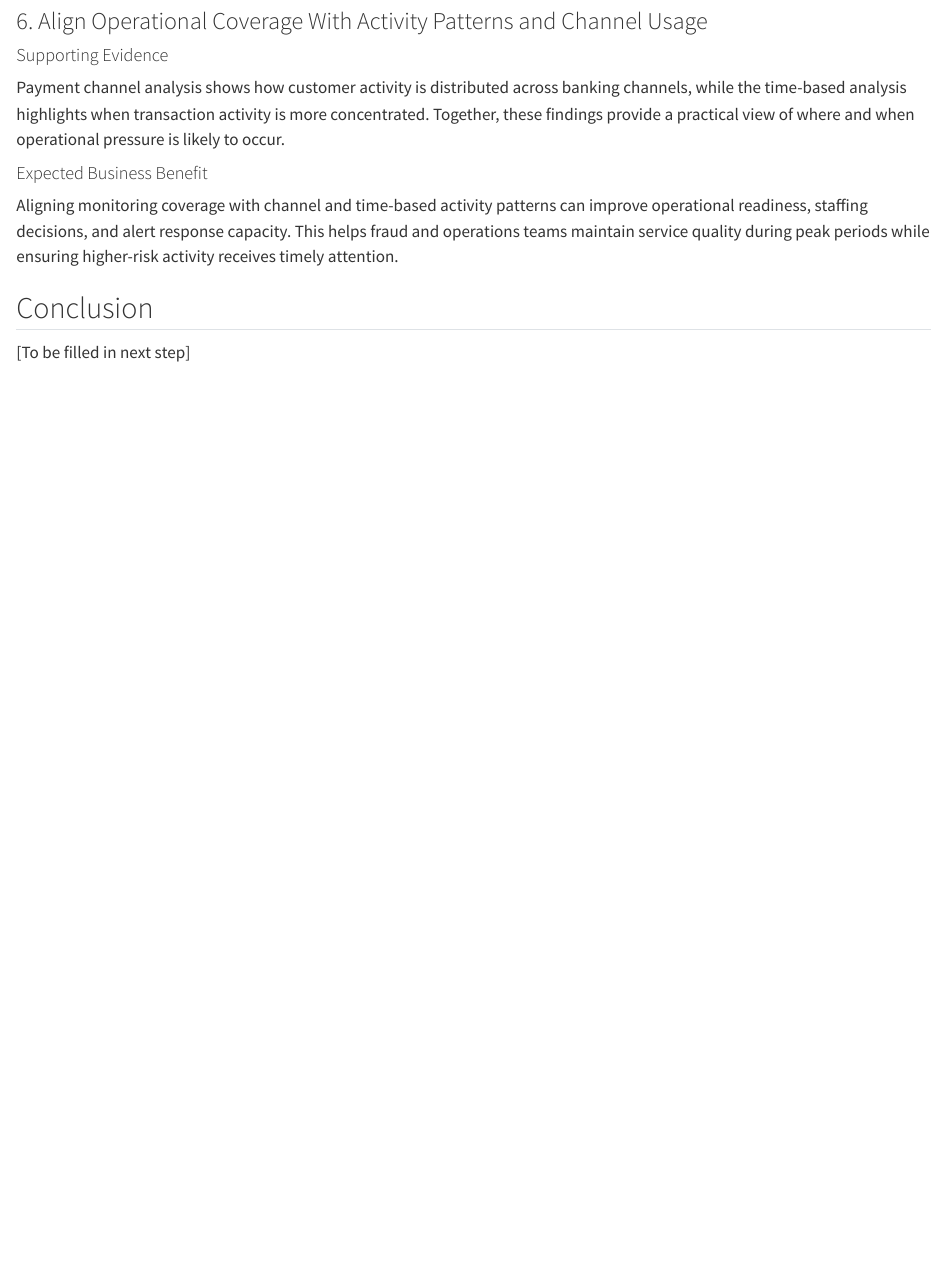
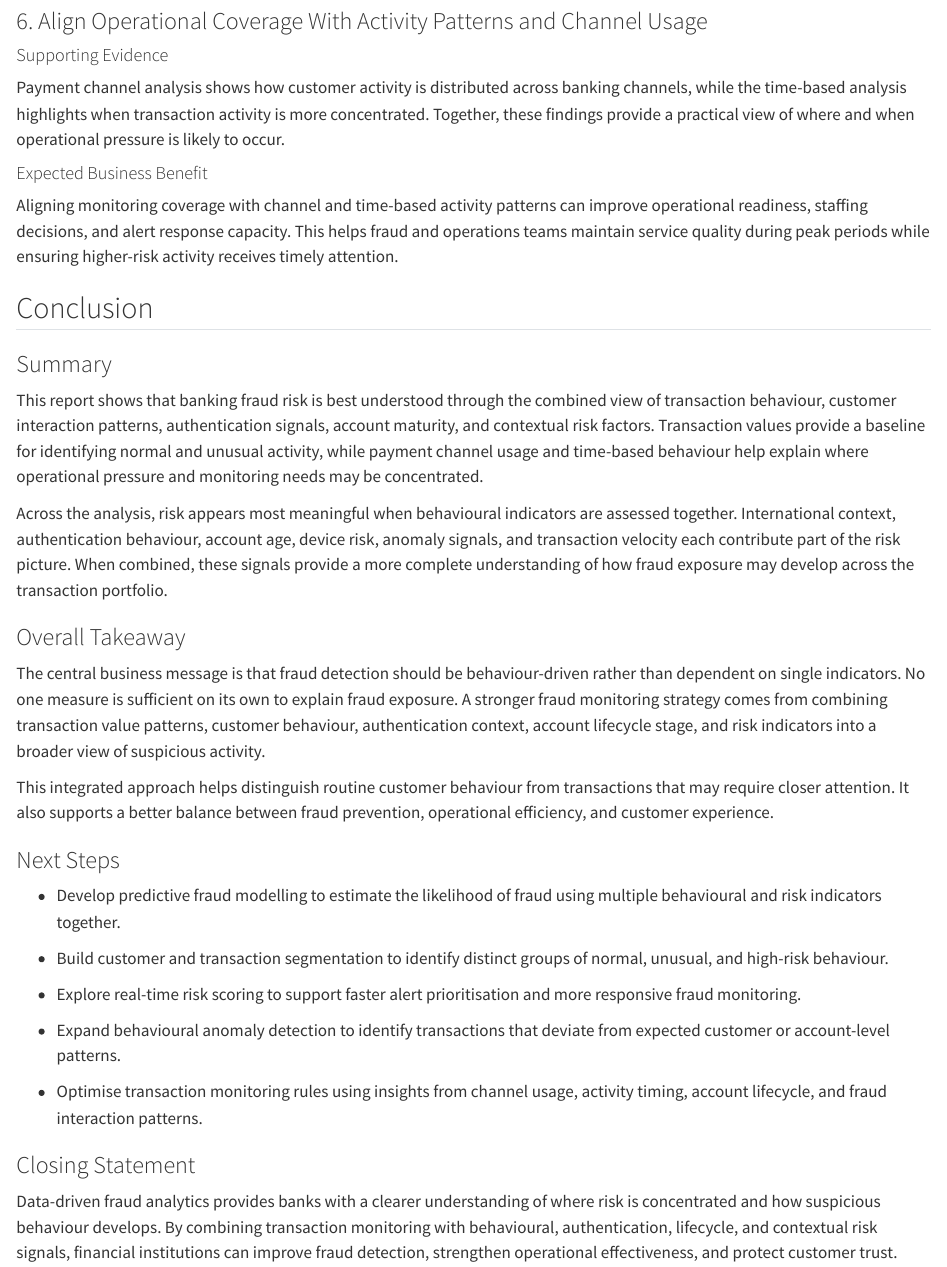
Before and after one commit to ishitak22/30-days-industry-analytics, a Quarto document (03_banking/banking_fraud_report.qmd): the page in a window 1100 px wide, from 16690 px down. Rendered offline with R 4.5, knitr and Pandoc in place of Quarto, with nearby package versions; column names are cleaned by a stand-in for the janitor package.

Commit message:
Added the conclusion with summary, takeaway, next steps and closing statement

```diff
--- a/03_banking/banking_fraud_report.qmd
+++ b/03_banking/banking_fraud_report.qmd
@@ -924,4 +924,30 @@ Aligning monitoring coverage with channel and time-based activity patterns can i
 
 ## Conclusion
 
-[To be filled in next step]
+### Summary
+
+This report shows that banking fraud risk is best understood through the combined view of transaction behaviour, customer interaction patterns, authentication signals, account maturity, and contextual risk factors. Transaction values provide a baseline for identifying normal and unusual activity, while payment channel usage and time-based behaviour help explain where operational pressure and monitoring needs may be concentrated.
+
+Across the analysis, risk appears most meaningful when behavioural indicators are assessed together. International context, authentication behaviour, account age, device risk, anomaly signals, and transaction velocity each contribute part of the risk picture. When combined, these signals provide a more complete understanding of how fraud exposure may develop across the transaction portfolio.
+
+### Overall Takeaway
+
+The central business message is that fraud detection should be behaviour-driven rather than dependent on single indicators. No one measure is sufficient on its own to explain fraud exposure. A stronger fraud monitoring strategy comes from combining transaction value patterns, customer behaviour, authentication context, account lifecycle stage, and risk indicators into a broader view of suspicious activity.
+
+This integrated approach helps distinguish routine customer behaviour from transactions that may require closer attention. It also supports a better balance between fraud prevention, operational efficiency, and customer experience.
+
+### Next Steps
+
+- Develop predictive fraud modelling to estimate the likelihood of fraud using multiple behavioural and risk indicators together.
+
+- Build customer and transaction segmentation to identify distinct groups of normal, unusual, and high-risk behaviour.
+
+- Explore real-time risk scoring to support faster alert prioritisation and more responsive fraud monitoring.
+
+- Expand behavioural anomaly detection to identify transactions that deviate from expected customer or account-level patterns.
+
+- Optimise transaction monitoring rules using insights from channel usage, activity timing, account lifecycle, and fraud interaction patterns.
+
+### Closing Statement
+
+Data-driven fraud analytics provides banks with a clearer understanding of where risk is concentrated and how suspicious behaviour develops. By combining transaction monitoring with behavioural, authentication, lifecycle, and contextual risk signals, financial institutions can improve fraud detection, strengthen operational effectiveness, and protect customer trust.
```
